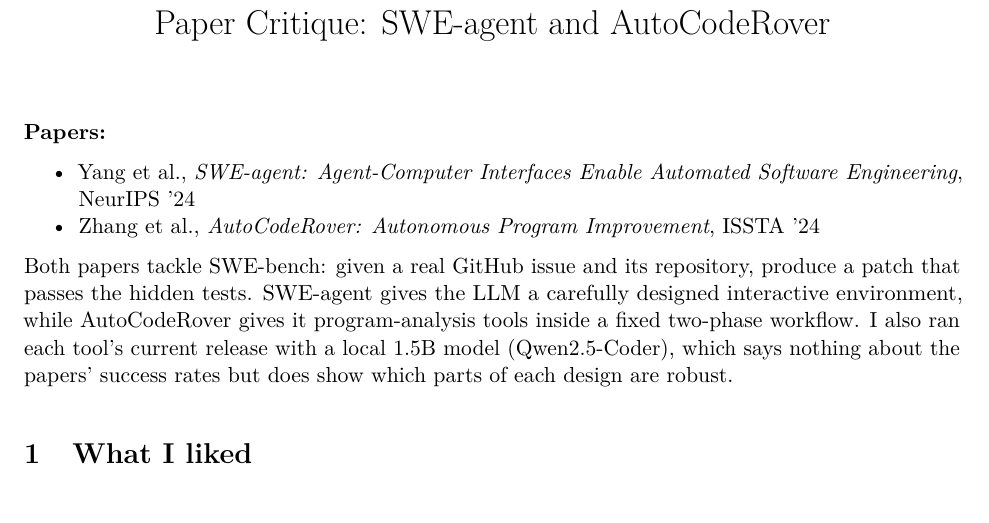
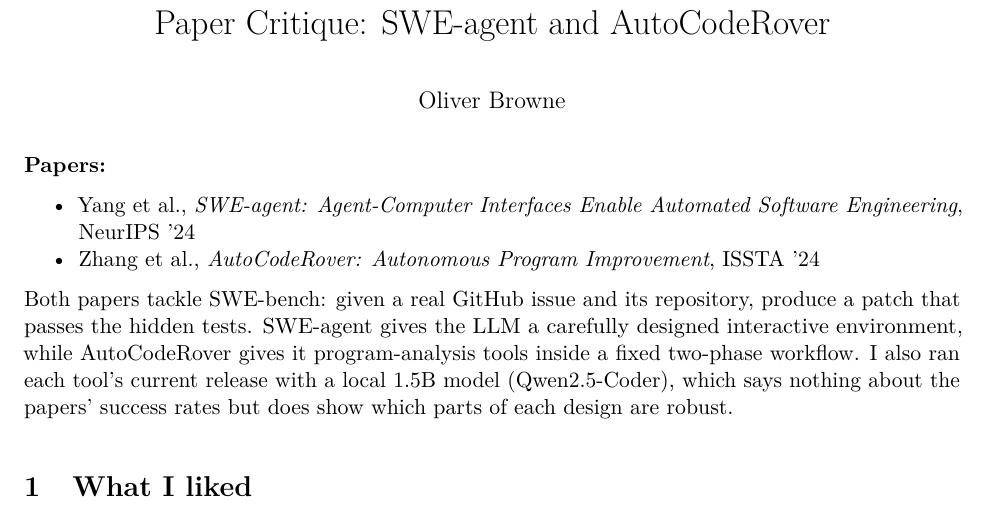
Before and after one commit to oliBrowne/oliBrowne, a LaTeX document (paper-critique-sweagent-autocoderover.tex): part of page 1 of 3, cut so that both start at the same text. Compiled offline with pdfLaTeX.

Commit message:
Add author name to both reports
Co-Authored-By: Claude Opus 5.5 <noreply@anthropic.com>
Claude-Session: https://claude.ai/code/session_01M1KLDiCgNF9ia8MtTEsCtB

```diff
--- a/paper-critique-sweagent-autocoderover.tex
+++ b/paper-critique-sweagent-autocoderover.tex
@@ -11,11 +11,12 @@
 \setlength{\parindent}{0pt}
 
 \title{Paper Critique: SWE-agent and AutoCodeRover}
+\author{Oliver Browne}
 \date{}
 
 \begin{document}
 \maketitle
-\vspace{-3em}
+\vspace{-1.5em}
 
 \textbf{Papers:}
 \begin{itemize}[nosep]
```
Also changed, not shown: tool-experience-autogen-metagpt.tex (+2 -1 lines), paper-critique-sweagent-autocoderover.pdf, tool-experience-autogen-metagpt.pdf.
